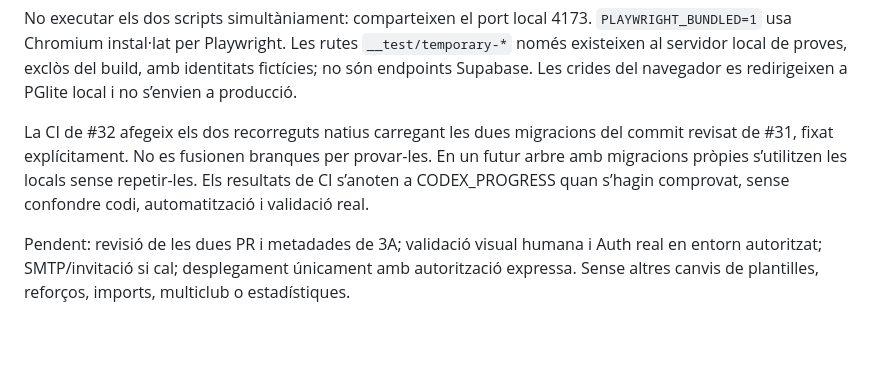
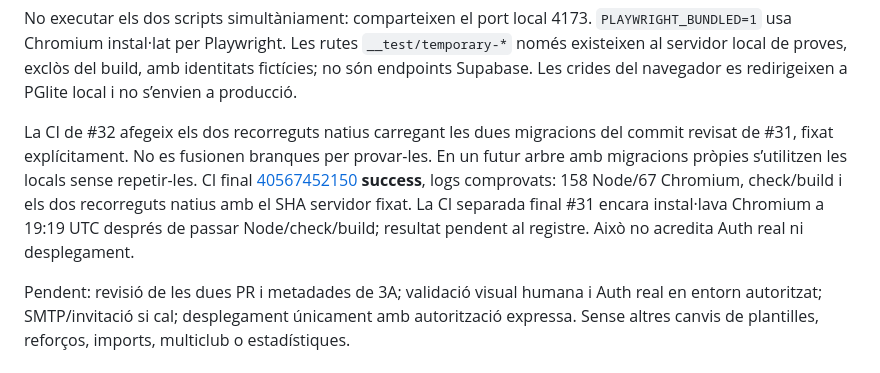
Before and after one commit to Dudisooft/clubhoquei360, a Markdown page: docs/temporary-match-operators.md, the part around the change. Drawn GitHub-style; blank space fills up the shorter version.

```diff
--- a/docs/temporary-match-operators.md
+++ b/docs/temporary-match-operators.md
@@ -56,6 +56,6 @@ node scripts/verify-temporary-integration.mjs ../clubhoquei360-mode-server/supab
 
 No executar els dos scripts simultàniament: comparteixen el port local 4173. `PLAYWRIGHT_BUNDLED=1` usa Chromium instal·lat per Playwright. Les rutes `__test/temporary-*` només existeixen al servidor local de proves, exclòs del build, amb identitats fictícies; no són endpoints Supabase. Les crides del navegador es redirigeixen a PGlite local i no s’envien a producció.
 
-La CI de #32 afegeix els dos recorreguts natius carregant les dues migracions del commit revisat de #31, fixat explícitament. No es fusionen branques per provar-les. En un futur arbre amb migracions pròpies s’utilitzen les locals sense repetir-les. Els resultats de CI s’anoten a CODEX_PROGRESS quan s’hagin comprovat, sense confondre codi, automatització i validació real.
+La CI de #32 afegeix els dos recorreguts natius carregant les dues migracions del commit revisat de #31, fixat explícitament. No es fusionen branques per provar-les. En un futur arbre amb migracions pròpies s’utilitzen les locals sense repetir-les. CI final [40567452150](https://github.com/Dudisooft/clubhoquei360/actions/runs/40567452150) **success**, logs comprovats: 158 Node/67 Chromium, check/build i els dos recorreguts natius amb el SHA servidor fixat. La CI separada final #31 encara instal·lava Chromium a 19:19 UTC després de passar Node/check/build; resultat pendent al registre. Això no acredita Auth real ni desplegament.
 
 Pendent: revisió de les dues PR i metadades de 3A; validació visual humana i Auth real en entorn autoritzat; SMTP/invitació si cal; desplegament únicament amb autorització expressa. Sense altres canvis de plantilles, reforços, imports, multiclub o estadístiques.
```
Also changed, not shown: docs/CODEX_PROGRESS.md (+3 -1 lines).
